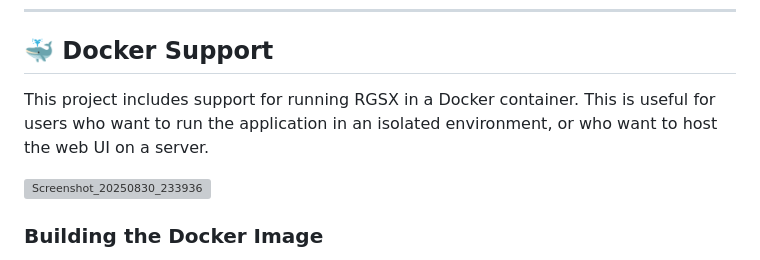
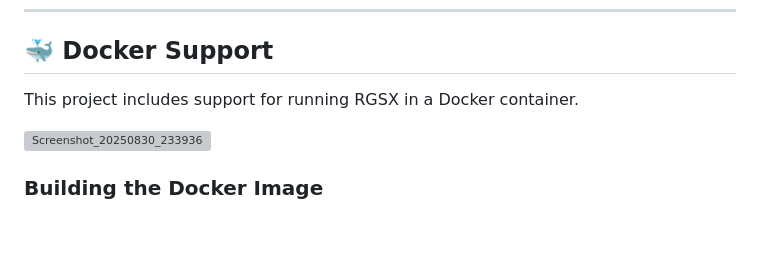
Before and after one commit to Brownster/RGSX-docker, a Markdown page: README.md, the part around the change. GitHub-like rendering; blank space fills up the shorter version; grey boxes are pictures that could not be loaded.

```diff
--- a/README.md
+++ b/README.md
@@ -70,7 +70,7 @@ You will find RGSX in the "PORTS" system or "Homebrew and ports" and in `/roms/p
 
 ## 🐳 Docker Support
 
-This project includes support for running RGSX in a Docker container. This is useful for users who want to run the application in an isolated environment, or who want to host the web UI on a server.
+This project includes support for running RGSX in a Docker container.
 
 <img width="1566" height="813" alt="Screenshot_20250830_233936" src="https://github.com/user-attachments/assets/1887c02b-5b1e-40d0-b299-633967ed21ef" />
 
```
